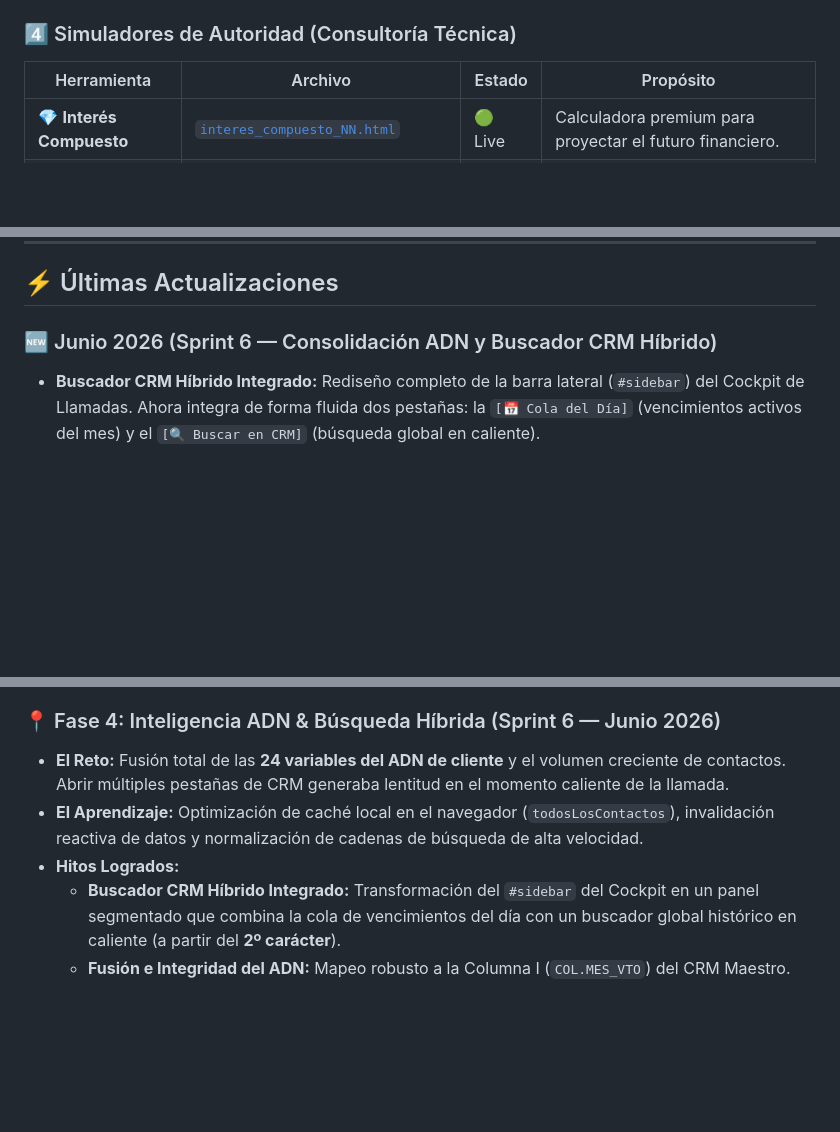
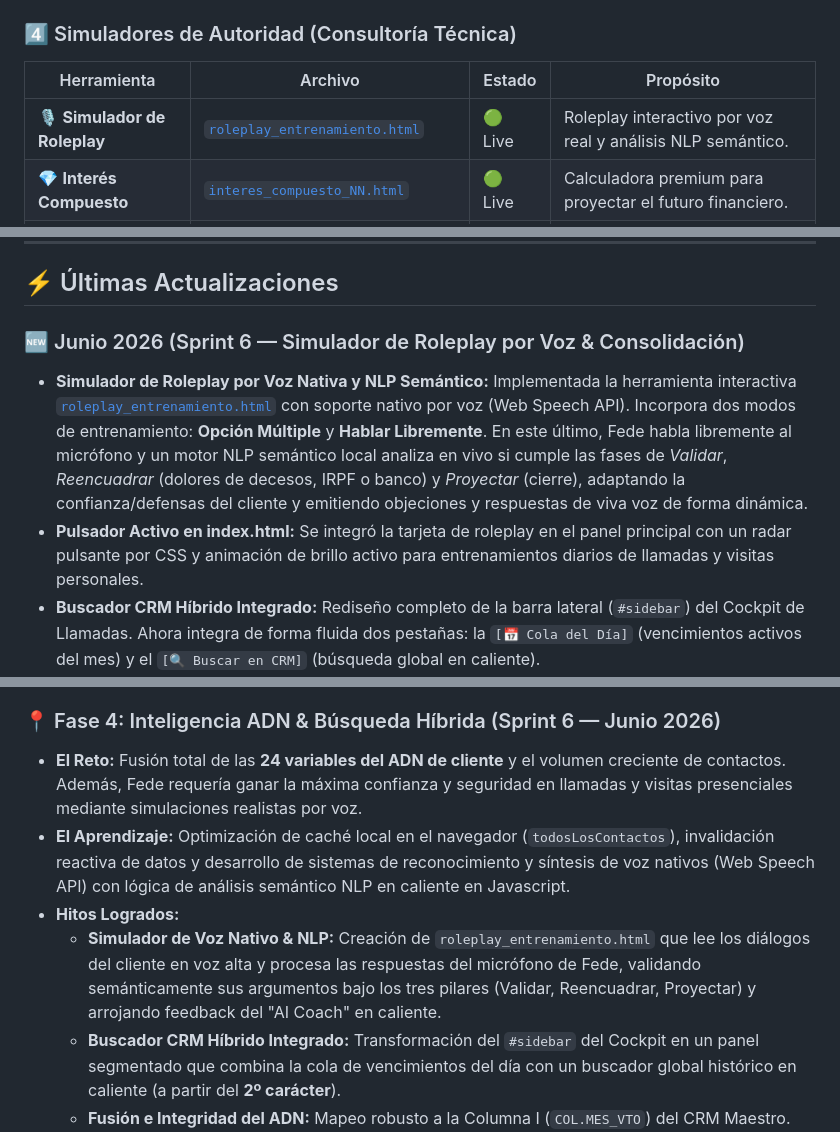
Before and after one commit to FedeFonta08/propuestas-nn, a Markdown page: README.md, 3 parts joined by grey strips. GitHub-like rendering; blank space fills up the shorter version.

Commit message:
Documentado el Simulador de Roleplay por Voz y NLP en el README.md

```diff
--- a/README.md
+++ b/README.md
@@ -68,6 +68,7 @@ El sistema se divide en cuatro capas operativas para cubrir todo el ciclo de la
 ### 4️⃣ Simuladores de Autoridad (Consultoría Técnica)
 | Herramienta | Archivo | Estado | Propósito |
 |-------------|---------|--------|-----------|
+| 🎙️ **Simulador de Roleplay** | [`roleplay_entrenamiento.html`](https://fedefonta08.github.io/propuestas-nn/roleplay_entrenamiento.html) | 🟢 Live | Roleplay interactivo por voz real y análisis NLP semántico. |
 | 💎 **Interés Compuesto** | [`interes_compuesto_NN.html`](https://fedefonta08.github.io/propuestas-nn/Scripts_Herramientas/interes_compuesto_NN.html) | 🟢 Live | Calculadora premium para proyectar el futuro financiero. |
 | 🧮 **Calculadora PVM** | [`calculadora_pvm_nn.html`](https://fedefonta08.github.io/propuestas-nn/Scripts_Herramientas/calculadora_pvm_nn.html) | 🟢 Live | Control de objetivos, puntos y comisiones en tiempo real. |
 | 🌲 **Árbol de Decisión** | [`arbol_decision_producto_nn.html`](https://fedefonta08.github.io/propuestas-nn/Scripts_Herramientas/arbol_decision_producto_nn.html) | 🟢 Live | Selector inteligente de producto según el perfil del cliente. |
@@ -224,7 +225,9 @@ Cada herramienta del ecosistema tiene los guiones, objeciones y árboles de deci
 
 ## ⚡ Últimas Actualizaciones
 
-### 🆕 Junio 2026 (Sprint 6 — Consolidación ADN y Buscador CRM Híbrido)
+### 🆕 Junio 2026 (Sprint 6 — Simulador de Roleplay por Voz & Consolidación)
+- **Simulador de Roleplay por Voz Nativa y NLP Semántico:** Implementada la herramienta interactiva [`roleplay_entrenamiento.html`](https://fedefonta08.github.io/propuestas-nn/roleplay_entrenamiento.html) con soporte nativo por voz (Web Speech API). Incorpora dos modos de entrenamiento: **Opción Múltiple** y **Hablar Libremente**. En este último, Fede habla libremente al micrófono y un motor NLP semántico local analiza en vivo si cumple las fases de *Validar*, *Reencuadrar* (dolores de decesos, IRPF o banco) y *Proyectar* (cierre), adaptando la confianza/defensas del cliente y emitiendo objeciones y respuestas de viva voz de forma dinámica.
+- **Pulsador Activo en index.html:** Se integró la tarjeta de roleplay en el panel principal con un radar pulsante por CSS y animación de brillo activo para entrenamientos diarios de llamadas y visitas personales.
 - **Buscador CRM Híbrido Integrado:** Rediseño completo de la barra lateral (`#sidebar`) del Cockpit de Llamadas. Ahora integra de forma fluida dos pestañas: la `[📅 Cola del Día]` (vencimientos activos del mes) y el `[🔍 Buscar en CRM]` (búsqueda global en caliente).
 - **Búsqueda Dinámica desde 2 Caracteres:** Filtrado ultra-rápido (<5ms) en memoria gracias a la carga inicial y persistencia del CRM global en `todosLosContactos`. Permite búsquedas instantáneas por teléfono normalizado, localidad, nombre, póliza, buyer persona y notas.
 - **Simplificación del Ecosistema:** Se retiró la pestaña obsoleta `nn_crm_panel_v2.html` del Dashboard central (`index.html`) para unificar y simplificar toda la UX operativa en una sola cabina centralizada.
@@ -280,9 +283,10 @@ Este sistema no nació de la noche a la mañana. Ha sido un proceso iterativo de
     *   Diseño del **Radar Comercial** dinámico en el Dashboard principal que se nutre directamente de Drive.
 
 ### 📍 Fase 4: Inteligencia ADN & Búsqueda Híbrida (Sprint 6 — Junio 2026)
-*   **El Reto:** Fusión total de las **24 variables del ADN de cliente** y el volumen creciente de contactos. Abrir múltiples pestañas de CRM generaba lentitud en el momento caliente de la llamada.
-*   **El Aprendizaje:** Optimización de caché local en el navegador (`todosLosContactos`), invalidación reactiva de datos y normalización de cadenas de búsqueda de alta velocidad.
+*   **El Reto:** Fusión total de las **24 variables del ADN de cliente** y el volumen creciente de contactos. Además, Fede requería ganar la máxima confianza y seguridad en llamadas y visitas presenciales mediante simulaciones realistas por voz.
+*   **El Aprendizaje:** Optimización de caché local en el navegador (`todosLosContactos`), invalidación reactiva de datos y desarrollo de sistemas de reconocimiento y síntesis de voz nativos (Web Speech API) con lógica de análisis semántico NLP en caliente en Javascript.
 *   **Hitos Logrados:**
+    *   **Simulador de Voz Nativo & NLP:** Creación de `roleplay_entrenamiento.html` que lee los diálogos del cliente en voz alta y procesa las respuestas del micrófono de Fede, validando semánticamente sus argumentos bajo los tres pilares (Validar, Reencuadrar, Proyectar) y arrojando feedback del "AI Coach" en caliente.
     *   **Buscador CRM Híbrido Integrado:** Transformación del `#sidebar` del Cockpit en un panel segmentado que combina la cola de vencimientos del día con un buscador global histórico en caliente (a partir del **2º carácter**).
     *   **Fusión e Integridad del ADN:** Mapeo robusto a la Columna I (`COL.MES_VTO`) del CRM Maestro. Carga inmediata de los contactos de Junio.
     *   **Precisión Decimal del PVM (`round()`):** Redirección del servidor local al Excel en caliente `NN_SISTEMA_MAESTRO_2026_v2_REPARADO.xlsx` y reemplazo de truncamiento entero por redondeo preciso (`round()`), mostrando en cabecera exactamente los **649 puntos comerciales reales** del Panel de Despegue.
```
